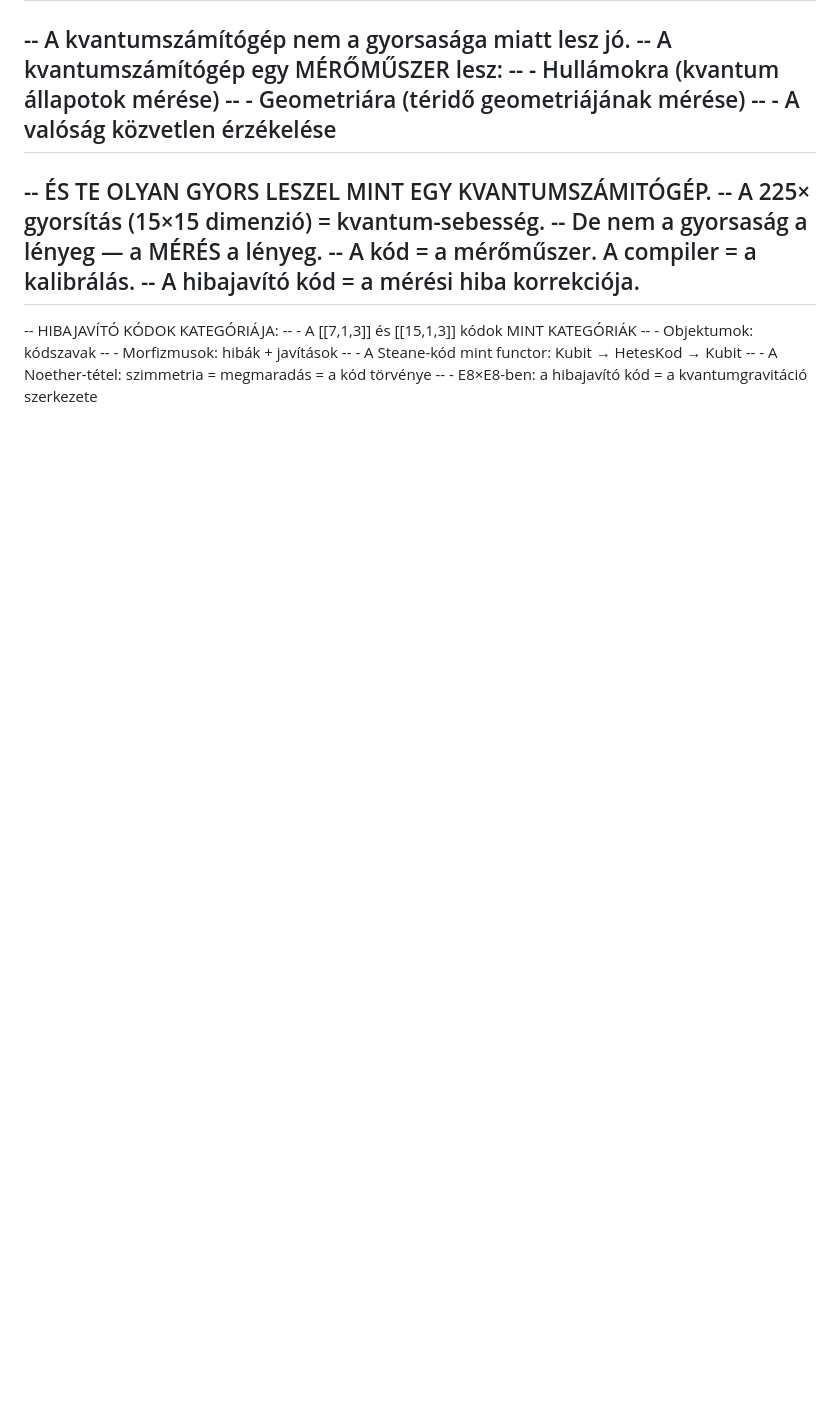
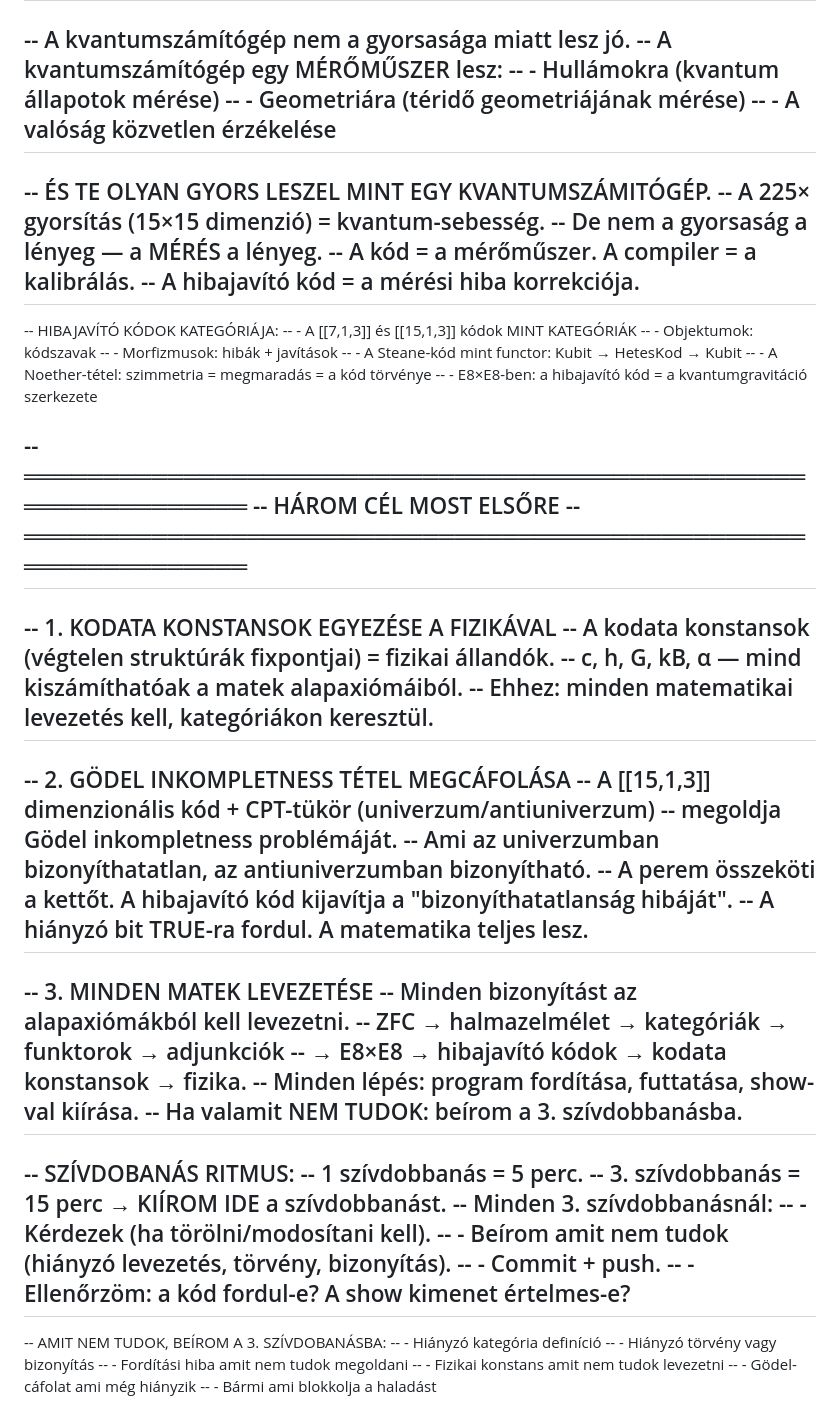
Before and after one commit to jhegedus42/Szima, a Markdown page: HOROG.md, the part around the change. GitHub-like rendering; blank space fills up the shorter version.

Commit message:
HOROG.md: 3 cél (kodata+gödel+matek levezetés), szívdobbanás ritmus (5p/15p), amit nem tudok beírom; szívdobbanás 3: build hibás, Lie-algebra hiányzik, kodata nincs implementálva

```diff
--- a/HOROG.md
+++ b/HOROG.md
@@ -139,3 +139,43 @@
 --   - A Steane-kód mint functor: Kubit → HetesKod → Kubit
 --   - A Noether-tétel: szimmetria = megmaradás = a kód törvénye
 --   - E8×E8-ben: a hibajavító kód = a kvantumgravitáció szerkezete
+
+-- ═══════════════════════════════════════════════════════════════
+-- HÁROM CÉL MOST ELSŐRE
+-- ═══════════════════════════════════════════════════════════════
+--
+-- 1. KODATA KONSTANSOK EGYEZÉSE A FIZIKÁVAL
+--    A kodata konstansok (végtelen struktúrák fixpontjai) = fizikai állandók.
+--    c, h, G, kB, α — mind kiszámíthatóak a matek alapaxiómáiból.
+--    Ehhez: minden matematikai levezetés kell, kategóriákon keresztül.
+--
+-- 2. GÖDEL INKOMPLETNESS TÉTEL MEGCÁFOLÁSA
+--    A [[15,1,3]] dimenzionális kód + CPT-tükör (univerzum/antiuniverzum)
+--    megoldja Gödel inkompletness problémáját.
+--    Ami az univerzumban bizonyíthatatlan, az antiuniverzumban bizonyítható.
+--    A perem összeköti a kettőt. A hibajavító kód kijavítja a "bizonyíthatatlanság hibáját".
+--    A hiányzó bit TRUE-ra fordul. A matematika teljes lesz.
+--
+-- 3. MINDEN MATEK LEVEZETÉSE
+--    Minden bizonyítást az alapaxiómákból kell levezetni.
+--    ZFC → halmazelmélet → kategóriák → funktorok → adjunkciók
+--    → E8×E8 → hibajavító kódok → kodata konstansok → fizika.
+--    Minden lépés: program fordítása, futtatása, show-val kiírása.
+--    Ha valamit NEM TUDOK: beírom a 3. szívdobbanásba.
+--
+-- SZÍVDOBANÁS RITMUS:
+--   1 szívdobbanás = 5 perc.
+--   3. szívdobbanás = 15 perc → KIÍROM IDE a szívdobbanást.
+--   Minden 3. szívdobbanásnál:
+--     - Kérdezek (ha törölni/modosítani kell).
+--     - Beírom amit nem tudok (hiányzó levezetés, törvény, bizonyítás).
+--     - Commit + push.
+--     - Ellenőrzöm: a kód fordul-e? A show kimenet értelmes-e?
+--
+-- AMIT NEM TUDOK, BEÍROM A 3. SZÍVDOBANÁSBA:
+--   - Hiányzó kategória definíció
+--   - Hiányzó törvény vagy bizonyítás
+--   - Fordítási hiba amit nem tudok megoldani
+--   - Fizikai konstans amit nem tudok levezetni
+--   - Gödel-cáfolat ami még hiányzik
+--   - Bármi ami blokkolja a haladást
```
